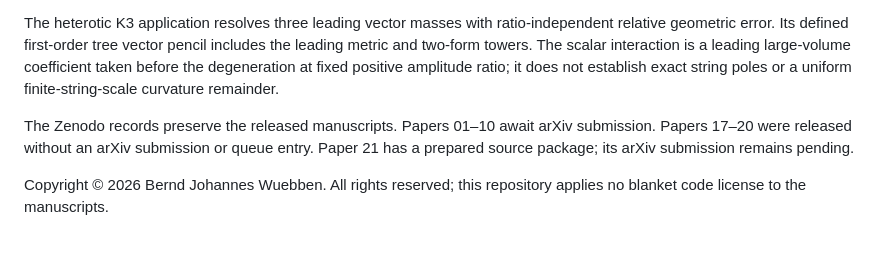
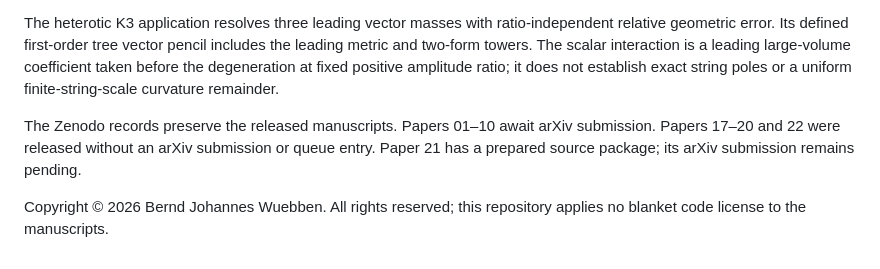
Before and after one commit to bwuebben/stability-degeneration, a Markdown page: README.md, the part around the change. Rendered like a GitHub page.

Commit message:
Record Paper 22 release without arXiv submission

```diff
--- a/README.md
+++ b/README.md
@@ -57,6 +57,6 @@ Run `python3 reproduce.py` from the repository root to regenerate the finite com
 
 The heterotic K3 application resolves three leading vector masses with ratio-independent relative geometric error. Its defined first-order tree vector pencil includes the leading metric and two-form towers. The scalar interaction is a leading large-volume coefficient taken before the degeneration at fixed positive amplitude ratio; it does not establish exact string poles or a uniform finite-string-scale curvature remainder.
 
-The Zenodo records preserve the released manuscripts. Papers 01–10 await arXiv submission. Papers 17–20 were released without an arXiv submission or queue entry. Paper 21 has a prepared source package; its arXiv submission remains pending.
+The Zenodo records preserve the released manuscripts. Papers 01–10 await arXiv submission. Papers 17–20 and 22 were released without an arXiv submission or queue entry. Paper 21 has a prepared source package; its arXiv submission remains pending.
 
 Copyright © 2026 Bernd Johannes Wuebben. All rights reserved; this repository applies no blanket code license to the manuscripts.
```
